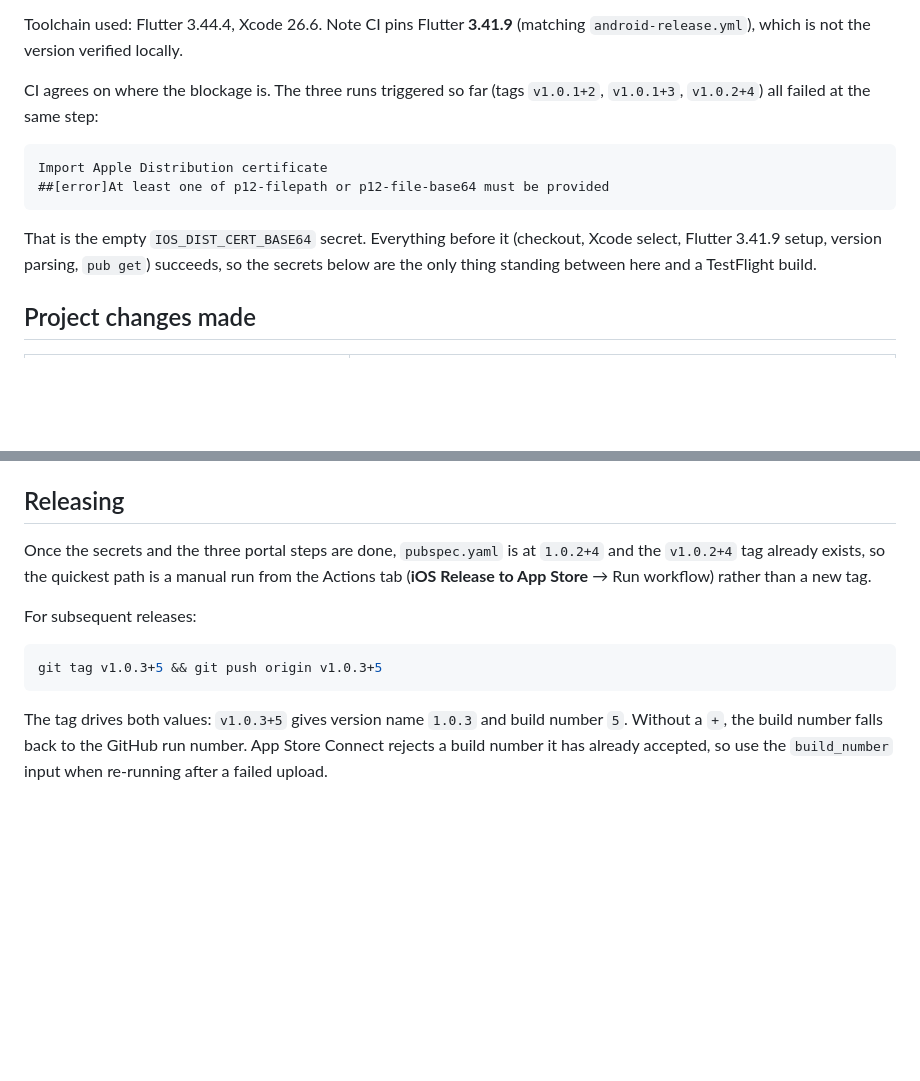
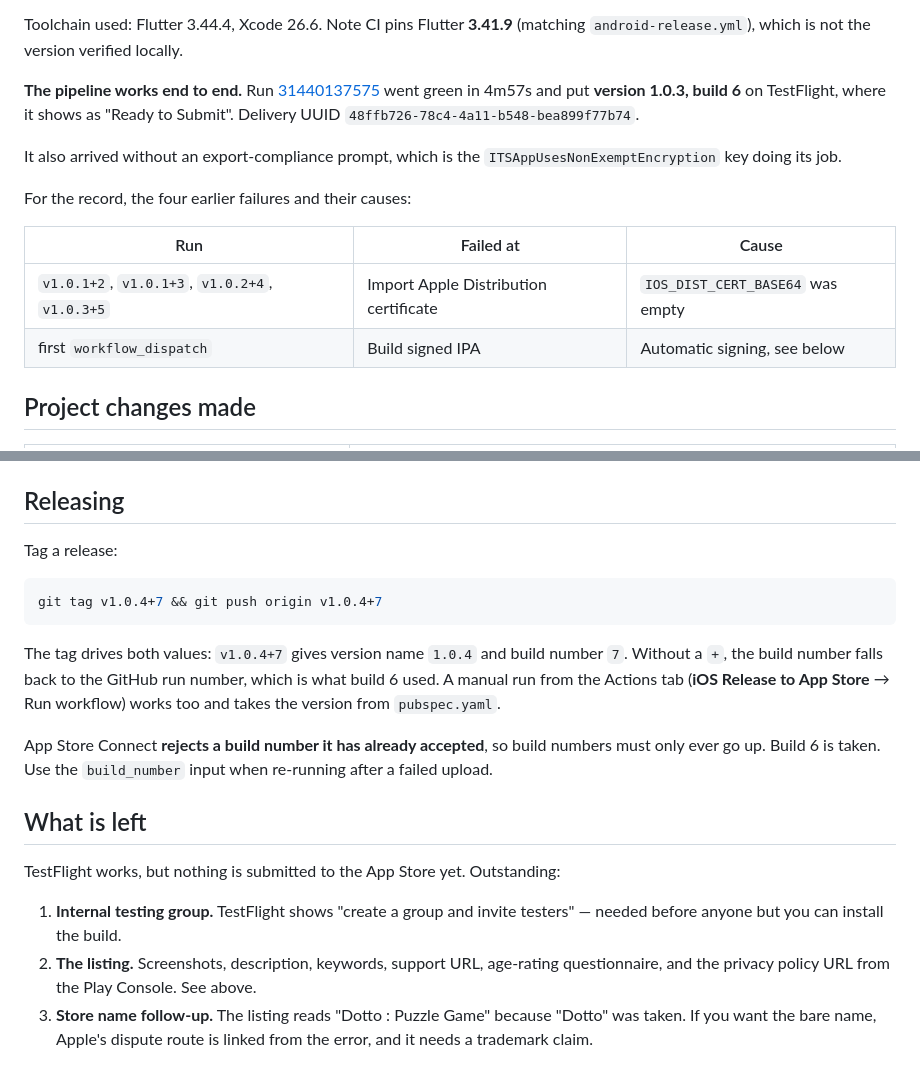
Before and after one commit to karimkod/dotto, a Markdown page: docs/ios-release-setup.md, 2 parts joined by grey strips. GitHub-like rendering; blank space fills up the shorter version.

Commit message:
docs: record the working pipeline and what is still outstanding
Build 6 of 1.0.3 is on TestFlight. Documents the four earlier failures and
their two distinct causes, and lists what remains before an App Store
submission: a tester group, the listing fields, and the store-name follow-up.

````diff
--- a/docs/ios-release-setup.md
+++ b/docs/ios-release-setup.md
@@ -18,17 +18,20 @@ dev machine was Windows, so `.github/workflows/ios-release.yml` carried an
 Toolchain used: Flutter 3.44.4, Xcode 26.6. Note CI pins Flutter **3.41.9**
 (matching `android-release.yml`), which is not the version verified locally.
 
-CI agrees on where the blockage is. The three runs triggered so far (tags
-`v1.0.1+2`, `v1.0.1+3`, `v1.0.2+4`) all failed at the same step:
+**The pipeline works end to end.** Run
+[31440137575](https://github.com/karimkod/dotto/actions/runs/31440137575) went
+green in 4m57s and put **version 1.0.3, build 6** on TestFlight, where it shows
+as "Ready to Submit". Delivery UUID `48ffb726-78c4-4a11-b548-bea899f77b74`.
 
-```
-Import Apple Distribution certificate
-##[error]At least one of p12-filepath or p12-file-base64 must be provided
-```
+It also arrived without an export-compliance prompt, which is the
+`ITSAppUsesNonExemptEncryption` key doing its job.
 
-That is the empty `IOS_DIST_CERT_BASE64` secret. Everything before it (checkout,
-Xcode select, Flutter 3.41.9 setup, version parsing, `pub get`) succeeds, so the
-secrets below are the only thing standing between here and a TestFlight build.
+For the record, the four earlier failures and their causes:
+
+| Run | Failed at | Cause |
+|---|---|---|
+| `v1.0.1+2`, `v1.0.1+3`, `v1.0.2+4`, `v1.0.3+5` | Import Apple Distribution certificate | `IOS_DIST_CERT_BASE64` was empty |
+| first `workflow_dispatch` | Build signed IPA | Automatic signing, see below |
 
 ## Project changes made
 
@@ -357,18 +360,29 @@ is why this uses a compile-time define.
 
 ## Releasing
 
-Once the secrets and the three portal steps are done, `pubspec.yaml` is at
-`1.0.2+4` and the `v1.0.2+4` tag already exists, so the quickest path is a
-manual run from the Actions tab (**iOS Release to App Store** → Run workflow)
-rather than a new tag.
-
-For subsequent releases:
+Tag a release:
 
 ```bash
-git tag v1.0.3+5 && git push origin v1.0.3+5
+git tag v1.0.4+7 && git push origin v1.0.4+7
 ```
 
-The tag drives both values: `v1.0.3+5` gives version name `1.0.3` and build
-number `5`. Without a `+`, the build number falls back to the GitHub run number.
-App Store Connect rejects a build number it has already accepted, so use the
-`build_number` input when re-running after a failed upload.
+The tag drives both values: `v1.0.4+7` gives version name `1.0.4` and build
+number `7`. Without a `+`, the build number falls back to the GitHub run number,
+which is what build 6 used. A manual run from the Actions tab (**iOS Release to
+App Store** → Run workflow) works too and takes the version from `pubspec.yaml`.
+
+App Store Connect **rejects a build number it has already accepted**, so build
+numbers must only ever go up. Build 6 is taken. Use the `build_number` input when
+re-running after a failed upload.
+
+## What is left
+
+TestFlight works, but nothing is submitted to the App Store yet. Outstanding:
+
+1. **Internal testing group.** TestFlight shows "create a group and invite
+   testers" — needed before anyone but you can install the build.
+2. **The listing.** Screenshots, description, keywords, support URL, age-rating
+   questionnaire, and the privacy policy URL from the Play Console. See above.
+3. **Store name follow-up.** The listing reads "Dotto : Puzzle Game" because
+   "Dotto" was taken. If you want the bare name, Apple's dispute route is linked
+   from the error, and it needs a trademark claim.
````
